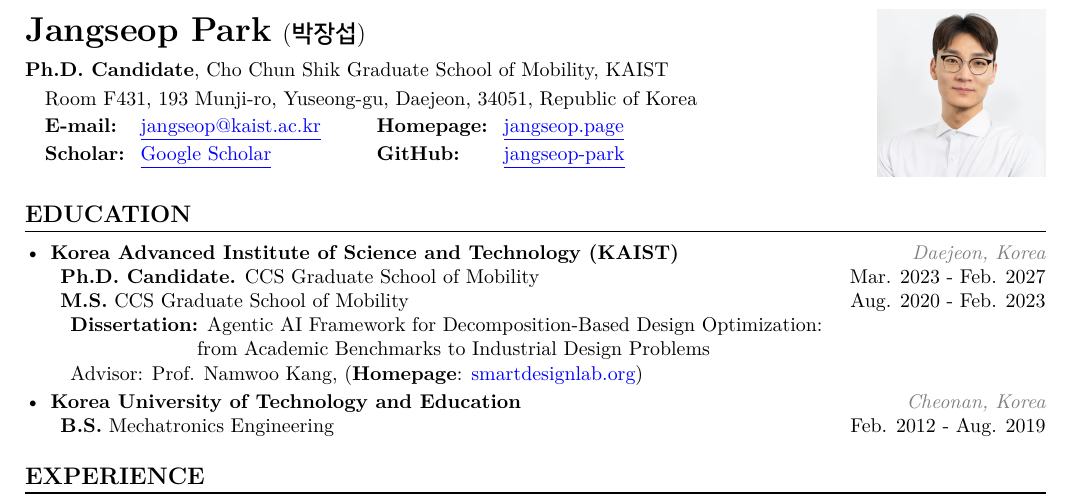
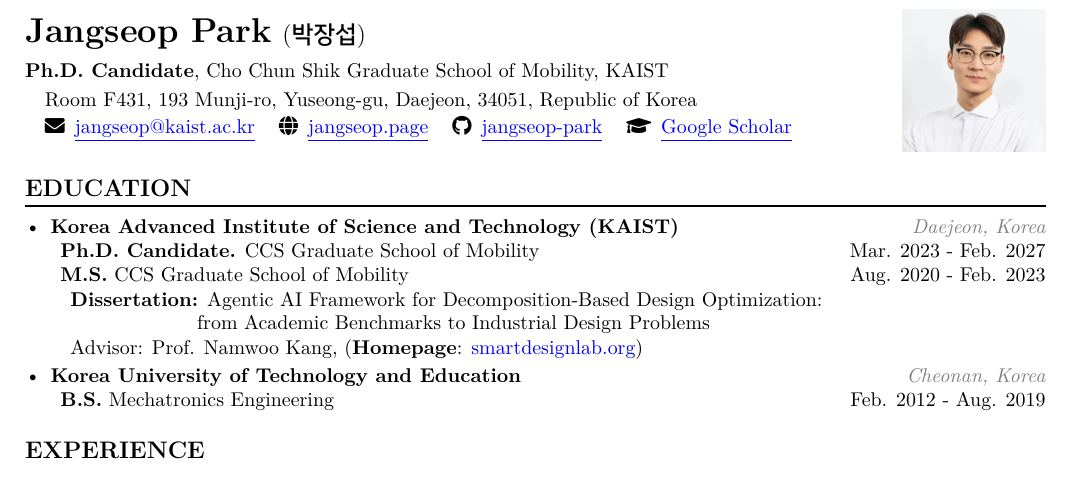
Before and after one commit to jangseop-park/jangseop-park.github.io, a LaTeX CV (cv/cv.tex): part of page 1 of 3, cut so that both start at the same text. Compiled offline with XeLaTeX; a missing font is replaced by an installed copy or a similar font.

Commit message:
CV: put the four contact links on one line, with icons
Icons replace the "E-mail:"/"Homepage:" word labels, so the line reads
without them and all four links fit side by side.

Fitting the fourth one meant reclaiming width: the photo goes from
0.165 to 0.14 of the text width and the text column from 0.7 to 0.78.
Without that, "Google Scholar" wrapped away from its icon, which looked
worse than two rows. The photo is still legible at the smaller size.

Co-Authored-By: Claude Opus 5 <noreply@anthropic.com>

```diff
--- a/cv/cv.tex
+++ b/cv/cv.tex
@@ -10,6 +10,8 @@
 \usepackage{fontspec}
 \usepackage{titlesec}
 \usepackage{ulem}
+\usepackage{fontawesome5}
+\usepackage{academicons}
 % \setmainfont{Times New Roman}  % 기본 영문 폰트 설정
 
 \newfontfamily\hangulfont{NanumSquare}  % 한글 폰트 설정
@@ -37,7 +39,7 @@
 \begin{document}
 
 \noindent
-\begin{minipage}[c]{0.7\textwidth}
+\begin{minipage}[c]{0.78\textwidth}
     \LARGE\textbf{Jangseop Park} \large ({\hangulfont \textbf{박장섭}}) \vspace{2mm}\\
     \normalsize \textbf{Ph.D. Candidate}, Cho Chun Shik Graduate School of Mobility, KAIST \\
     \begin{minipage}{\linewidth}
@@ -46,16 +48,14 @@
     \end{minipage}
     \begin{minipage}{\linewidth}
     \vspace{2pt}
-    \hspace{10pt}\begin{tabular}{@{}l@{\hspace{8pt}}l@{\hspace{28pt}}l@{\hspace{8pt}}l@{}}
-    \textbf{E-mail:}  & \href{mailto:jangseop@kaist.ac.kr}{\textcolor{blue}{\underline{jangseop@kaist.ac.kr}}}
-                      & \textbf{Homepage:} & \href{https://jangseop.page}{\textcolor{blue}{\underline{jangseop.page}}} \\[2pt]
-    \textbf{Scholar:} & \href{https://scholar.google.com/citations?user=67ZMHSAAAAAJ&hl=en}{\textcolor{blue}{\underline{Google Scholar}}}
-                      & \textbf{GitHub:}   & \href{https://github.com/jangseop-park}{\textcolor{blue}{\underline{jangseop-park}}}
-    \end{tabular}
+    \hspace{10pt}\faEnvelope\hspace{5pt}\href{mailto:jangseop@kaist.ac.kr}{\textcolor{blue}{\underline{jangseop@kaist.ac.kr}}}\hspace{12pt}%
+    \faGlobe\hspace{5pt}\href{https://jangseop.page}{\textcolor{blue}{\underline{jangseop.page}}}\hspace{12pt}%
+    \faGithub\hspace{5pt}\href{https://github.com/jangseop-park}{\textcolor{blue}{\underline{jangseop-park}}}\hspace{12pt}%
+    \faGraduationCap\hspace{5pt}\href{https://scholar.google.com/citations?user=67ZMHSAAAAAJ&hl=en}{\textcolor{blue}{\underline{Google Scholar}}}
     \end{minipage}
 \end{minipage}
 \hfill
-\begin{minipage}[c]{0.165\textwidth}
+\begin{minipage}[c]{0.14\textwidth}
     \includegraphics[width=\linewidth]{profile.jpg} % 프로필 이미지 삽입
 \end{minipage}
 
```
Also changed, not shown: assets/cv.pdf, cv/cv.pdf.
